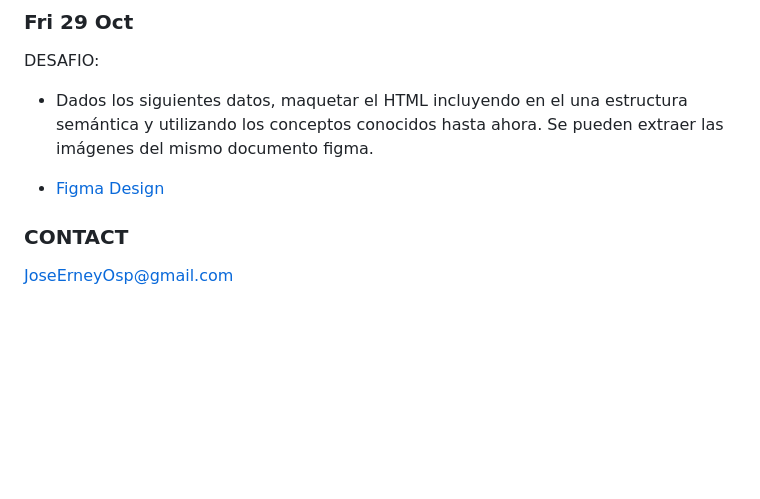
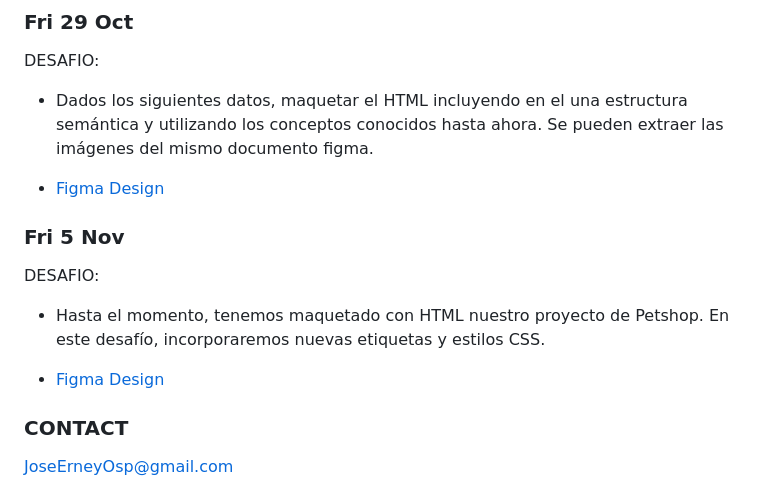
Before and after one commit to JoseOsp/dh_frontend1, a Markdown page: fri_29_oct/README.md, the part around the change. Drawn GitHub-style; blank space fills up the shorter version.

```diff
--- a/fri_29_oct/README.md
+++ b/fri_29_oct/README.md
@@ -29,6 +29,14 @@ DESAFIO:
 
 - [ Figma Design ](https://www.figma.com/file/31NtnGFVE8XyUbfA8Esktw/Petshop?node-id=0%3A1)
 
+### Fri 5 Nov
+
+DESAFIO:
+
+- Hasta el momento, tenemos maquetado con HTML nuestro proyecto de Petshop. En este desafío, incorporaremos nuevas etiquetas y estilos CSS.
+
+- [ Figma Design ](https://www.figma.com/file/31NtnGFVE8XyUbfA8Esktw/Petshop?node-id=0%3A1)
+
 
 ### CONTACT
 
```
Also changed, not shown: fri_29_oct/assets/bowl-and-pet-daities-on-green-background 1.png (added), 2 other files.
